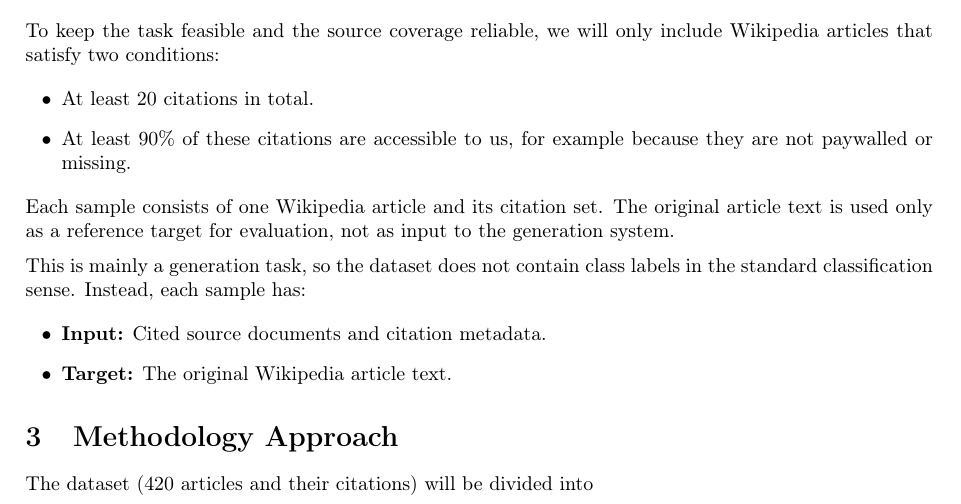
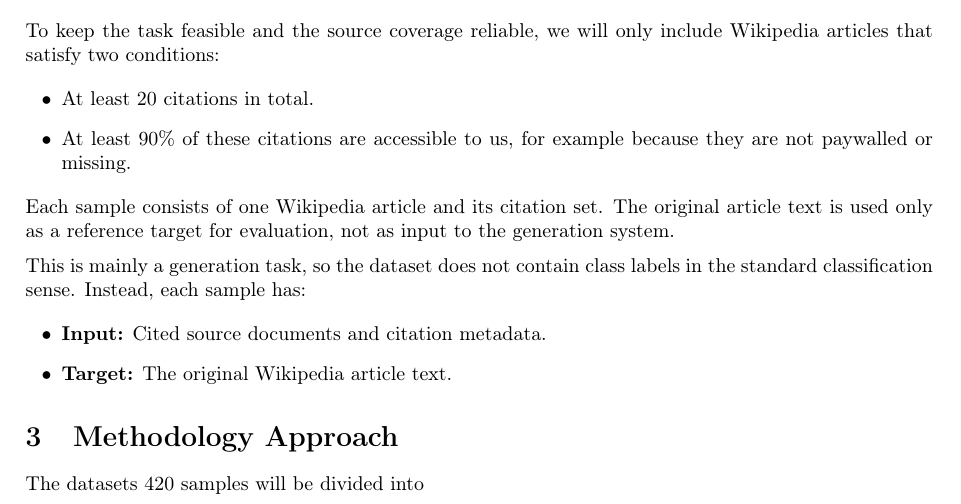
Before and after one commit to MAI-Glockchen/Natural_Language_Processing, a LaTeX document (Proposal/proposal.tex): part of page 1 of 2, cut so that both start at the same text. Compiled offline with pdfLaTeX.

Commit message:
Proposal: Cleanup.

```diff
--- a/Proposal/proposal.tex
+++ b/Proposal/proposal.tex
@@ -61,7 +61,7 @@ This is mainly a generation task, so the dataset does not contain class labels i
 
 \section{Methodology Approach}
 
-The dataset (420 articles and their citations) will be divided into
+The datasets 420 samples will be divided into
 \begin{enumerate}
     \item \textbf{Training:} 300
     \item \textbf{Validation:} 60
```
Also changed, not shown: Proposal/proposal.pdf.
